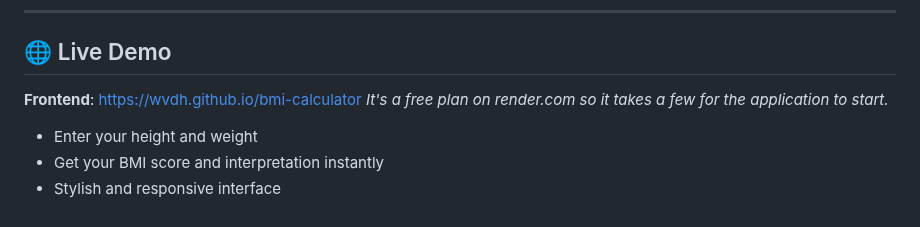
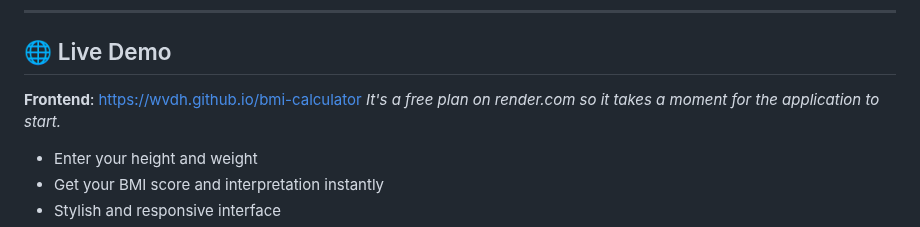
Before and after one commit to wvdh/bmi-calculator, a Markdown page: README.md, the part around the change. GitHub-like rendering.

```diff
--- a/README.md
+++ b/README.md
@@ -11,7 +11,7 @@ It calculates the Body Mass Index based on the user's input and provides a textu
 
 ## 🌐 Live Demo
 
-**Frontend**: [https://wvdh.github.io/bmi-calculator](https://wvdh.github.io/bmi-calculator)  _It's a free plan on render.com so it takes a few for the application to start._
+**Frontend**: [https://wvdh.github.io/bmi-calculator](https://wvdh.github.io/bmi-calculator)  _It's a free plan on render.com so it takes a moment for the application to start._
 
 - Enter your height and weight
 - Get your BMI score and interpretation instantly
```
